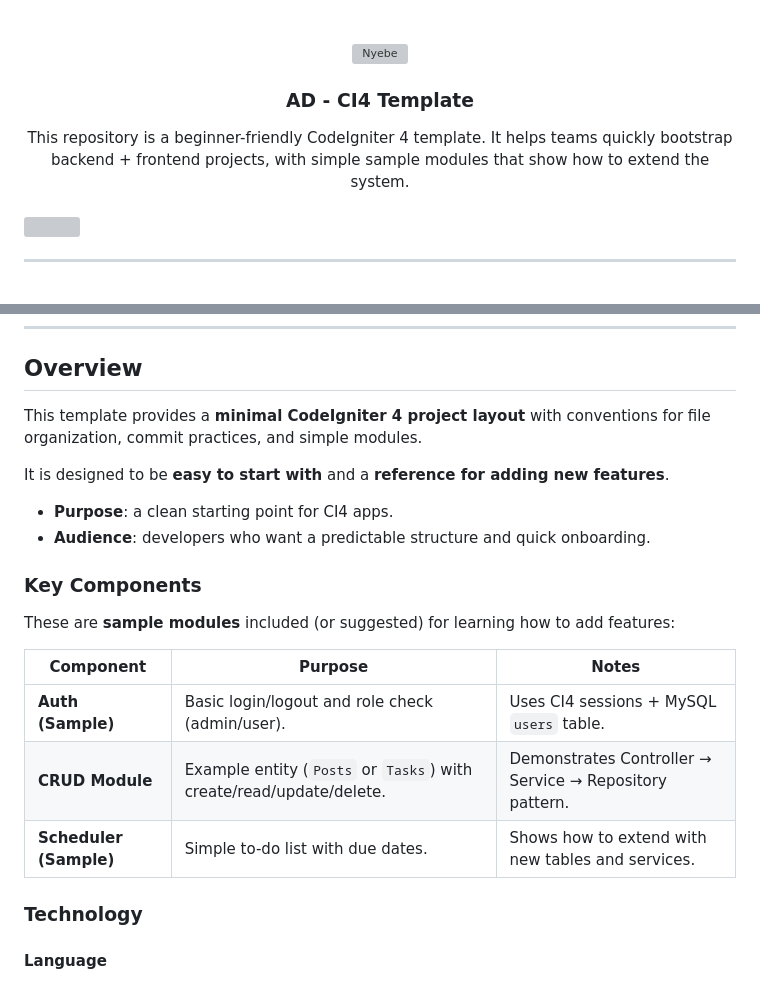
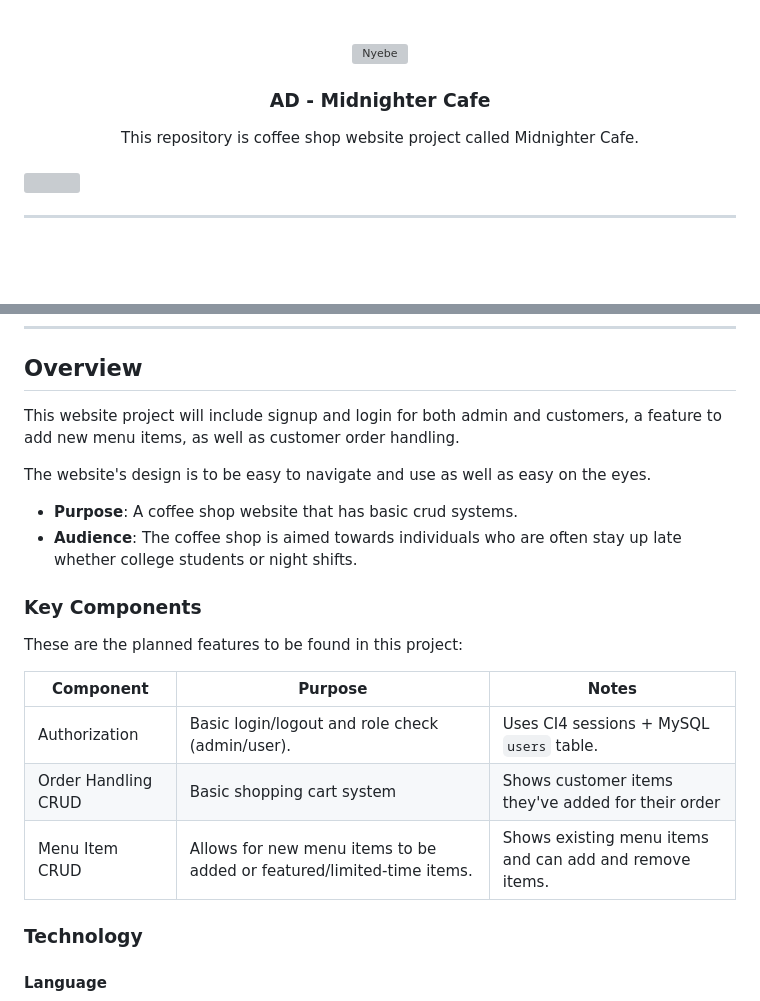
Before and after one commit to Tabipo/CI4-MidnighterCafe, a Markdown page: readme.md, 2 parts joined by grey strips. GitHub-like rendering; blank space fills up the shorter version; grey boxes are pictures that could not be loaded.

Commit message:
docs(readme): Updated the 'readme'

```diff
--- a/readme.md
+++ b/readme.md
@@ -8,13 +8,12 @@
     <img src="./assets/img/nyebe_white.png" alt="Nyebe" width="130" height="100">
   </a>
 <!-- * Title Section -->
-  <h3 align="center">AD - CI4 Template</h3>
+  <h3 align="center">AD - Midnighter Cafe</h3>
 </div>
 
 <!-- * Description Section -->
 <div align="center">
-This repository is a beginner-friendly CodeIgniter 4 template.
-It helps teams quickly bootstrap backend + frontend projects, with simple sample modules that show how to extend the system.
+This repository is coffee shop website project called Midnighter Cafe.
 </div>
 
 <br/>
@@ -55,22 +54,22 @@ It helps teams quickly bootstrap backend + frontend projects, with simple sample
 
 ## Overview
 
-This template provides a **minimal CodeIgniter 4 project layout** with conventions for file organization, commit practices, and simple modules.
+This website project will include signup and login for both admin and customers, a feature to add new menu items, as well as customer order handling.
 
-It is designed to be **easy to start with** and a **reference for adding new features**.
+The website's design is to be easy to navigate and use as well as easy on the eyes.
 
-* **Purpose**: a clean starting point for CI4 apps.
-* **Audience**: developers who want a predictable structure and quick onboarding.
+* **Purpose**: A coffee shop website that has basic crud systems.
+* **Audience**: The coffee shop is aimed towards individuals who are often stay up late whether college students or night shifts.
 
 ### Key Components
 
-These are **sample modules** included (or suggested) for learning how to add features:
+These are the planned features to be found in this project:
 
 | Component                 | Purpose                                                             | Notes                                                   |
 | ------------------------- | ------------------------------------------------------------------- | ------------------------------------------------------- |
-| **Auth (Sample)**         | Basic login/logout and role check (admin/user).                     | Uses CI4 sessions + MySQL `users` table.                |
-| **CRUD Module**           | Example entity (`Posts` or `Tasks`) with create/read/update/delete. | Demonstrates Controller → Service → Repository pattern. |
-| **Scheduler (Sample)**    | Simple to-do list with due dates.                                   | Shows how to extend with new tables and services.       |
+| Authorization        | Basic login/logout and role check (admin/user).                     | Uses CI4 sessions + MySQL `users` table.                |
+| Order Handling CRUD           | Basic shopping cart system| Shows customer items they've added for their order |
+| Menu Item CRUD    | Allows for new menu items to be added or featured/limited-time items.                                   | Shows existing menu items and can add and remove items.       |
 
  <!-- ! Start simple. Use these modules as **learning samples**; extend or replace them based on your project’s needs. -->
 
```
